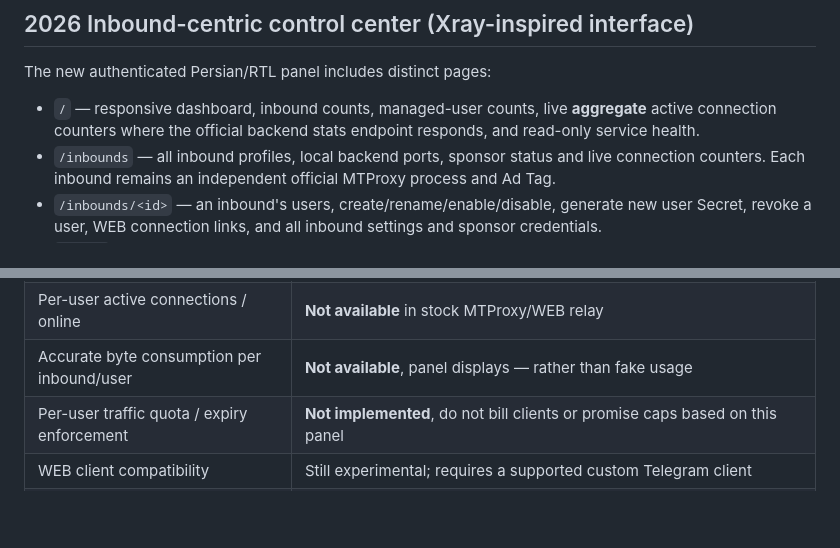
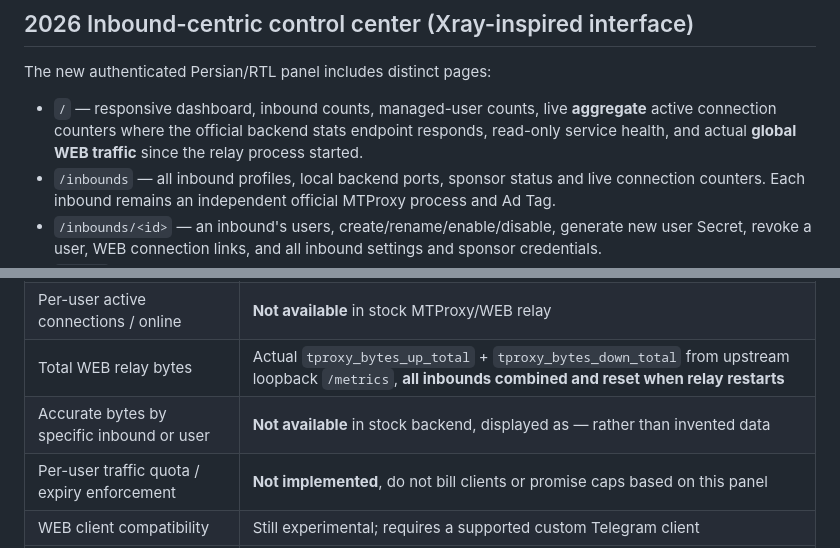
Before and after one commit to hazhanhasani/mtproto, a Markdown page: vps/README.md, 2 parts joined by grey strips. GitHub-like rendering; blank space fills up the shorter version.

Commit message:
docs(vps): distinguish measured global WEB bytes from unsupported per-user accounting

```diff
--- a/vps/README.md
+++ b/vps/README.md
@@ -6,7 +6,7 @@ The new authenticated Persian/RTL panel includes distinct pages:
 
 - `/` — responsive dashboard, inbound counts, managed-user counts, live
   **aggregate** active connection counters where the official backend stats
-  endpoint responds, and read-only service health.
+  endpoint responds, read-only service health, and actual **global WEB traffic** since the relay process started.
 - `/inbounds` — all inbound profiles, local backend ports, sponsor status
   and live connection counters. Each inbound remains an independent official
   MTProxy process and Ad Tag.
@@ -42,7 +42,8 @@ WEB profiles. This is a strict validation rule, not a user quota.
 | Enable, disable, revoke or rotate individual user | Enforced through MTProxy -S and relay profile reconciliation |
 | Inbound backend active connections | Read-only from official `127.0.0.1:8888+slot/stats` `total_special_connections` when available |
 | Per-user active connections / online | **Not available** in stock MTProxy/WEB relay |
-| Accurate byte consumption per inbound/user | **Not available**, panel displays — rather than fake usage |
+| Total WEB relay bytes | Actual `tproxy_bytes_up_total` + `tproxy_bytes_down_total` from upstream loopback `/metrics`, **all inbounds combined and reset when relay restarts** |
+| Accurate bytes by specific inbound or user | **Not available** in stock backend, displayed as — rather than invented data |
 | Per-user traffic quota / expiry enforcement | **Not implemented**, do not bill clients or promise caps based on this panel |
 | WEB client compatibility | Still experimental; requires a supported custom Telegram client |
 | CDN-only | Preserved. Only HTTPS/WSS public 443, internal MTProxy ports remain blocked externally |
```
